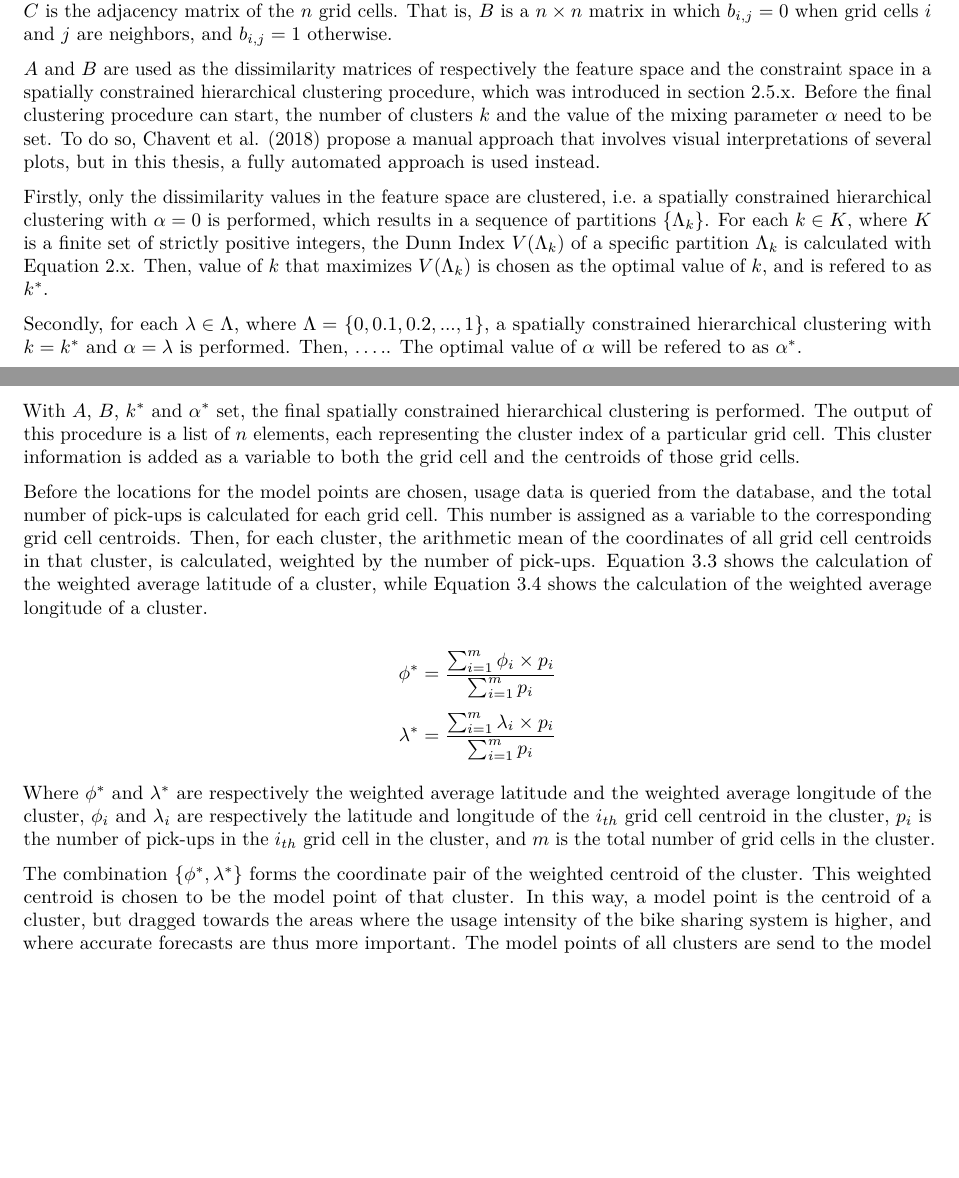
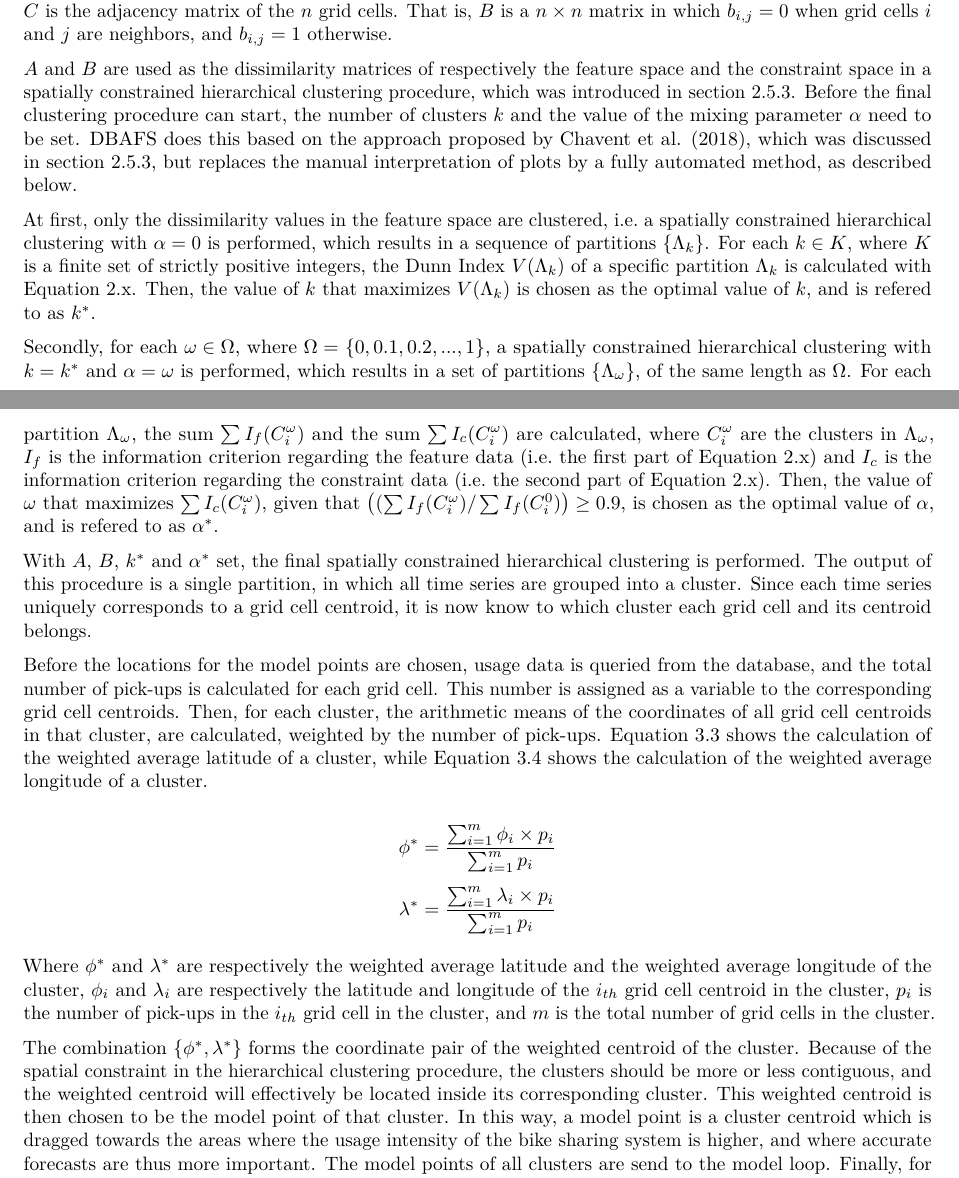
Before and after one commit to luukvdmeer/msc-thesis, an R Markdown document (Document/Ch3_System_Architecture.Rmd): two parts of pages 4 and 5 of 7, joined at a grey line, cut so that both start at the same text, the shorter picture padded with empty space. Rendered offline with R 4.5, knitr and Pandoc, then LaTeX, with nearby package versions.

Commit message:
Updated chapter 3

````diff
--- a/Document/Ch3_System_Architecture.Rmd
+++ b/Document/Ch3_System_Architecture.Rmd
@@ -89,22 +89,22 @@ For all possible combinations of the $n$ averaged, normalized time series, a dis
 
 All Euclidean dissimilarity values are stored together in a $n \times n$ matrix and form the time series dissimilarity matrix $A$. At the same time, a spatial dissimilarity matrix $B$ is created. This matrix is equal to $1-C$, where $C$ is the adjacency matrix of the $n$ grid cells. That is, $B$ is a $n \times n$ matrix in which $b_{i,j} = 0$ when grid cells $i$ and $j$ are neighbors, and $b_{i,j} = 1$ otherwise.
 
-$A$ and $B$ are used as the dissimilarity matrices of respectively the feature space and the constraint space in a spatially constrained hierarchical clustering procedure, which was introduced in section 2.5.x. Before the final clustering procedure can start, the number of clusters $k$ and the value of the mixing parameter $\alpha$ need to be set. To do so, @clustgeo propose a manual approach that involves visual interpretations of several plots, but in this thesis, a fully automated approach is used instead.
+$A$ and $B$ are used as the dissimilarity matrices of respectively the feature space and the constraint space in a spatially constrained hierarchical clustering procedure, which was introduced in section 2.5.3. Before the final clustering procedure can start, the number of clusters $k$ and the value of the mixing parameter $\alpha$ need to be set. DBAFS does this based on the approach proposed by @clustgeo, which was discussed in section 2.5.3, but replaces the manual interpretation of plots by a fully automated method, as described below.
 
-Firstly, only the dissimilarity values in the feature space are clustered, i.e. a spatially constrained hierarchical clustering with $\alpha = 0$ is performed, which results in a sequence of partitions {$\Lambda_{k}$}. For each $k \in K$, where $K$ is a finite set of strictly positive integers, the Dunn Index $V(\Lambda_{k})$ of a specific partition $\Lambda_{k}$ is calculated with Equation 2.x. Then, value of $k$ that maximizes $V(\Lambda_{k})$ is chosen as the optimal value of $k$, and is refered to as $k^{*}$.
+At first, only the dissimilarity values in the feature space are clustered, i.e. a spatially constrained hierarchical clustering with $\alpha = 0$ is performed, which results in a sequence of partitions {$\Lambda_{k}$}. For each $k \in K$, where $K$ is a finite set of strictly positive integers, the Dunn Index $V(\Lambda_{k})$ of a specific partition $\Lambda_{k}$ is calculated with Equation 2.x. Then, the value of $k$ that maximizes $V(\Lambda_{k})$ is chosen as the optimal value of $k$, and is refered to as $k^{*}$.
 
-Secondly, for each $\lambda \in \Lambda$, where $\Lambda =$ {$0, 0.1, 0.2, ..., 1$}, a spatially constrained hierarchical clustering with $k = k^{*}$ and $\alpha = \lambda$ is performed. Then, ..... The optimal value of $\alpha$ will be refered to as $\alpha^{*}$.
+Secondly, for each $\omega \in \Omega$, where $\Omega =$ {$0, 0.1, 0.2, ..., 1$}, a spatially constrained hierarchical clustering with $k = k^{*}$ and $\alpha = \omega$ is performed, which results in a set of partitions {$\Lambda_{\omega}$}, of the same length as $\Omega$. For each partition $\Lambda_{\omega}$, the sum $\sum I_{f}(C_{i}^{\omega})$ and the sum $\sum I_{c}(C_{i}^{\omega})$ are calculated, where $C_{i}^{\omega}$ are the clusters in $\Lambda_{\omega}$, $I_{f}$ is the information criterion regarding the feature data (i.e. the first part of Equation 2.x) and $I_{c}$ is the information criterion regarding the constraint data (i.e. the second part of Equation 2.x). Then, the value of $\omega$ that maximizes $\sum I_{c}(C_{i}^{\omega})$, given that $\big((\sum I_{f}(C_{i}^{\omega}) / \sum I_{f}(C_{i}^{0})\big) \geq 0.9$, is chosen as the optimal value of $\alpha$, and is refered to as $\alpha^{*}$.
 
-With $A$, $B$, $k^{*}$ and $\alpha^{*}$ set, the final spatially constrained hierarchical clustering is performed. The output of this procedure is a list of $n$ elements, each representing the cluster index of a particular grid cell. This cluster information is added as a variable to both the grid cell and the centroids of those grid cells.
+With $A$, $B$, $k^{*}$ and $\alpha^{*}$ set, the final spatially constrained hierarchical clustering is performed. The output of this procedure is a single partition, in which all time series are grouped into a cluster. Since each time series uniquely corresponds to a grid cell centroid, it is now know to which cluster each grid cell and its centroid belongs.
 
-Before the locations for the model points are chosen, usage data is queried from the database, and the total number of pick-ups is calculated for each grid cell. This number is assigned as a variable to the corresponding grid cell centroids. Then, for each cluster, the arithmetic mean of the coordinates of all grid cell centroids in that cluster, is calculated, weighted by the number of pick-ups. Equation 3.3 shows the calculation of the weighted average latitude of a cluster, while Equation 3.4 shows the calculation of the weighted average longitude of a cluster.
+Before the locations for the model points are chosen, usage data is queried from the database, and the total number of pick-ups is calculated for each grid cell. This number is assigned as a variable to the corresponding grid cell centroids. Then, for each cluster, the arithmetic means of the coordinates of all grid cell centroids in that cluster, are calculated, weighted by the number of pick-ups. Equation 3.3 shows the calculation of the weighted average latitude of a cluster, while Equation 3.4 shows the calculation of the weighted average longitude of a cluster.
 
 $$ \phi^{*} = \frac{\sum_{i=1}^{m} \phi_{i} \times p_{i}}{\sum_{i=1}^{m} p_{i}} $$
 $$ \lambda^{*} = \frac{\sum_{i=1}^{m} \lambda_{i} \times p_{i}}{\sum_{i=1}^{m} p_{i}} $$
 
 Where $\phi^{*}$ and $\lambda^{*}$ are respectively the weighted average latitude and the weighted average longitude of the cluster, $\phi_i$ and $\lambda_{i}$ are respectively the latitude and longitude of the $i_{th}$ grid cell centroid in the cluster, $p_{i}$ is the number of pick-ups in the $i_{th}$ grid cell in the cluster, and $m$ is the total number of grid cells in the cluster.
 
-The combination {$\phi^{*}, \lambda^{*}$} forms the coordinate pair of the weighted centroid of the cluster. This weighted centroid is chosen to be the model point of that cluster. In this way, a model point is the centroid of a cluster, but dragged towards the areas where the usage intensity of the bike sharing system is higher, and where accurate forecasts are thus more important. The model points of all clusters are send to the model loop. Finally, for each cluster, grid cells are dissolved to form one geographic outline of that cluster. The geographic outlines of all clusters are send to the forecast loop. The complete methodology of the cluster loop is summarized graphically in Figure 3.2.
+The combination {$\phi^{*}, \lambda^{*}$} forms the coordinate pair of the weighted centroid of the cluster. Because of the spatial constraint in the hierarchical clustering procedure, the clusters should be more or less contiguous, and the weighted centroid will effectively be located inside its corresponding cluster. This weighted centroid is then chosen to be the model point of that cluster. In this way, a model point is a cluster centroid which is dragged towards the areas where the usage intensity of the bike sharing system is higher, and where accurate forecasts are thus more important. The model points of all clusters are send to the model loop. Finally, for each cluster, grid cells are dissolved to form one geographic outline of that cluster. The geographic outlines of all clusters are send to the forecast loop. The complete methodology of the cluster loop is summarized graphically in Figure 3.2.
 
 ```{r clusterloop}
 knitr::include_graphics('Figures/clusterloop.png')
````
Also changed, not shown: Document/Ch3_System_Architecture.pdf.
